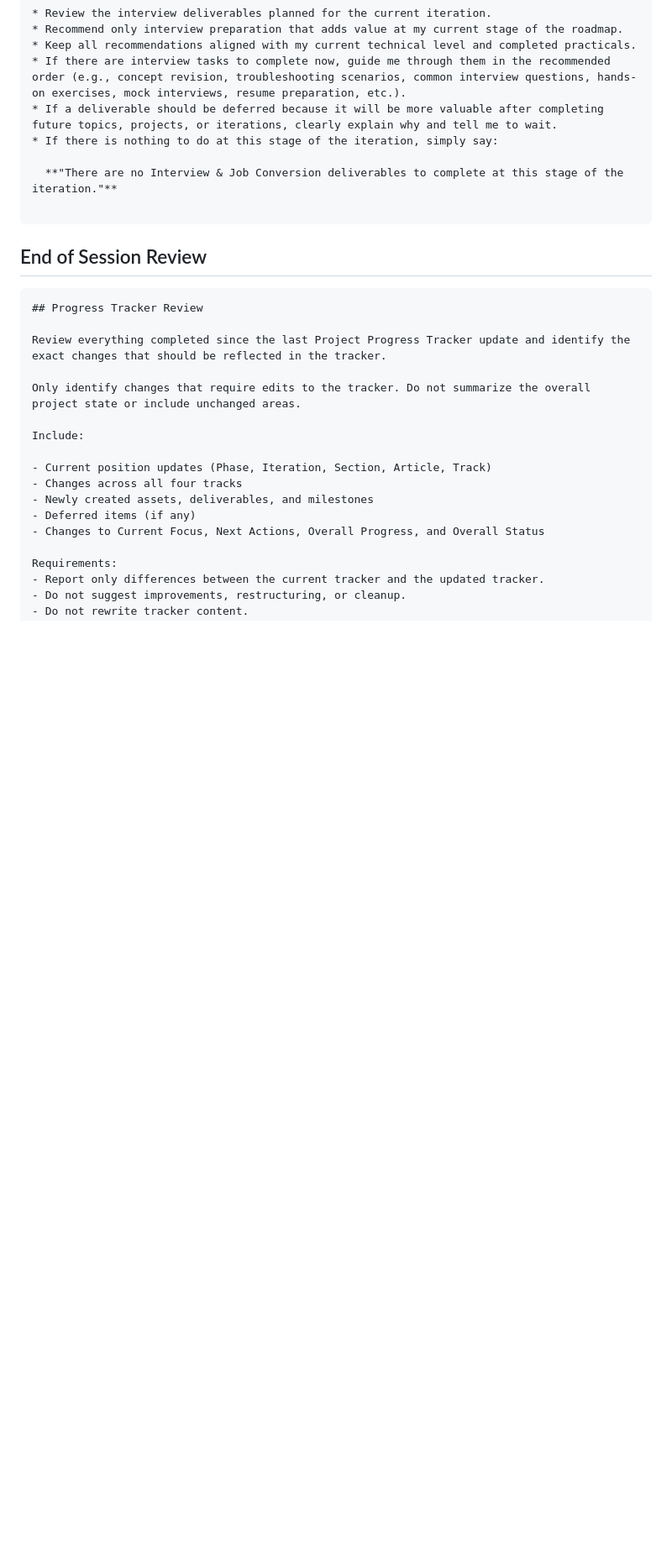
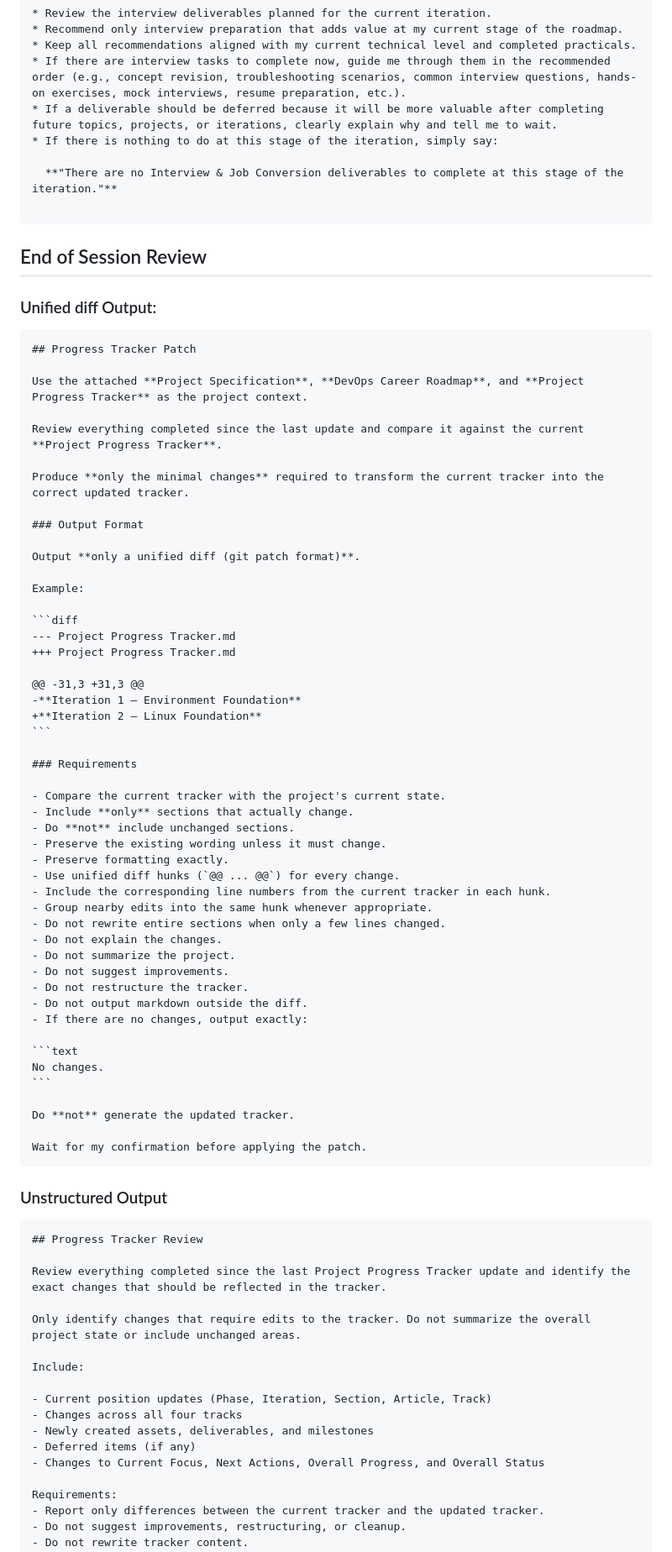
Before and after one commit to NakkaNithish27/DevOps-Engineer-Path, a Markdown page: Lets_Get_High_Package_Job/High_ROI_Plan/Chat GPT Session Prompt.md, the part around the change. Shown at 84% size. GitHub-like rendering; blank space fills up the shorter version.

Commit message:
Enhance session prompt with unified diff output instructions
Added guidelines for producing a unified diff output for the Project Progress Tracker.

````diff
--- a/Lets_Get_High_Package_Job/High_ROI_Plan/Chat GPT Session Prompt.md
+++ b/Lets_Get_High_Package_Job/High_ROI_Plan/Chat GPT Session Prompt.md
@@ -135,6 +135,60 @@ Based on everything I have completed so far in this iteration, help me complete
 
 ## End of Session Review
 
+### Unified diff Output:
+
+~~~markdown
+## Progress Tracker Patch
+
+Use the attached **Project Specification**, **DevOps Career Roadmap**, and **Project Progress Tracker** as the project context.
+
+Review everything completed since the last update and compare it against the current **Project Progress Tracker**.
+
+Produce **only the minimal changes** required to transform the current tracker into the correct updated tracker.
+
+### Output Format
+
+Output **only a unified diff (git patch format)**.
+
+Example:
+
+```diff
+--- Project Progress Tracker.md
++++ Project Progress Tracker.md
+
+@@ -31,3 +31,3 @@
+-**Iteration 1 — Environment Foundation**
++**Iteration 2 — Linux Foundation**
+```
+
+### Requirements
+
+- Compare the current tracker with the project's current state.
+- Include **only** sections that actually change.
+- Do **not** include unchanged sections.
+- Preserve the existing wording unless it must change.
+- Preserve formatting exactly.
+- Use unified diff hunks (`@@ ... @@`) for every change.
+- Include the corresponding line numbers from the current tracker in each hunk.
+- Group nearby edits into the same hunk whenever appropriate.
+- Do not rewrite entire sections when only a few lines changed.
+- Do not explain the changes.
+- Do not summarize the project.
+- Do not suggest improvements.
+- Do not restructure the tracker.
+- Do not output markdown outside the diff.
+- If there are no changes, output exactly:
+
+```text
+No changes.
+```
+
+Do **not** generate the updated tracker.
+
+Wait for my confirmation before applying the patch.
+~~~
+
+### Unstructured Output
 ```markdown
 ## Progress Tracker Review
 
````
